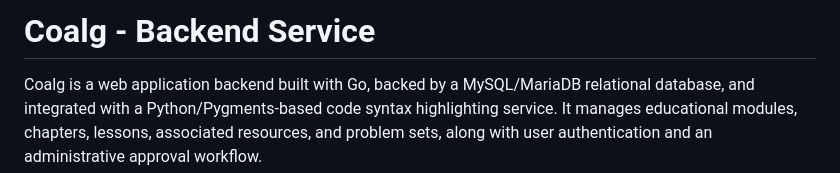
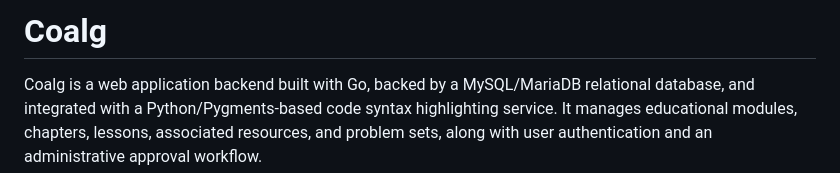
Before and after one commit to Matei-V/Coalg, a Markdown page: README.md, the part around the change. GitHub-like rendering.

```diff
--- a/README.md
+++ b/README.md
@@ -1,4 +1,4 @@
-# Coalg - Backend Service
+# Coalg
 
 Coalg is a web application backend built with Go, backed by a MySQL/MariaDB relational database, and integrated with a Python/Pygments-based code syntax highlighting service. It manages educational modules, chapters, lessons, associated resources, and problem sets, along with user authentication and an administrative approval workflow.
 
```
